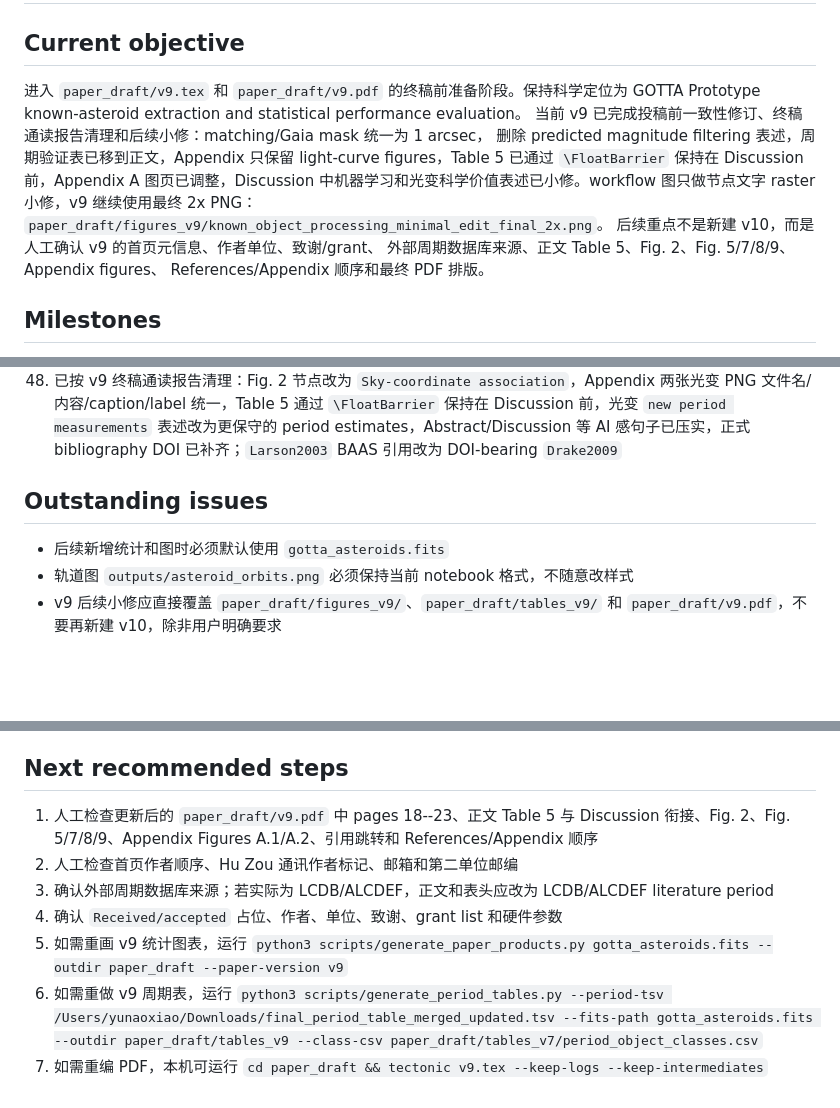
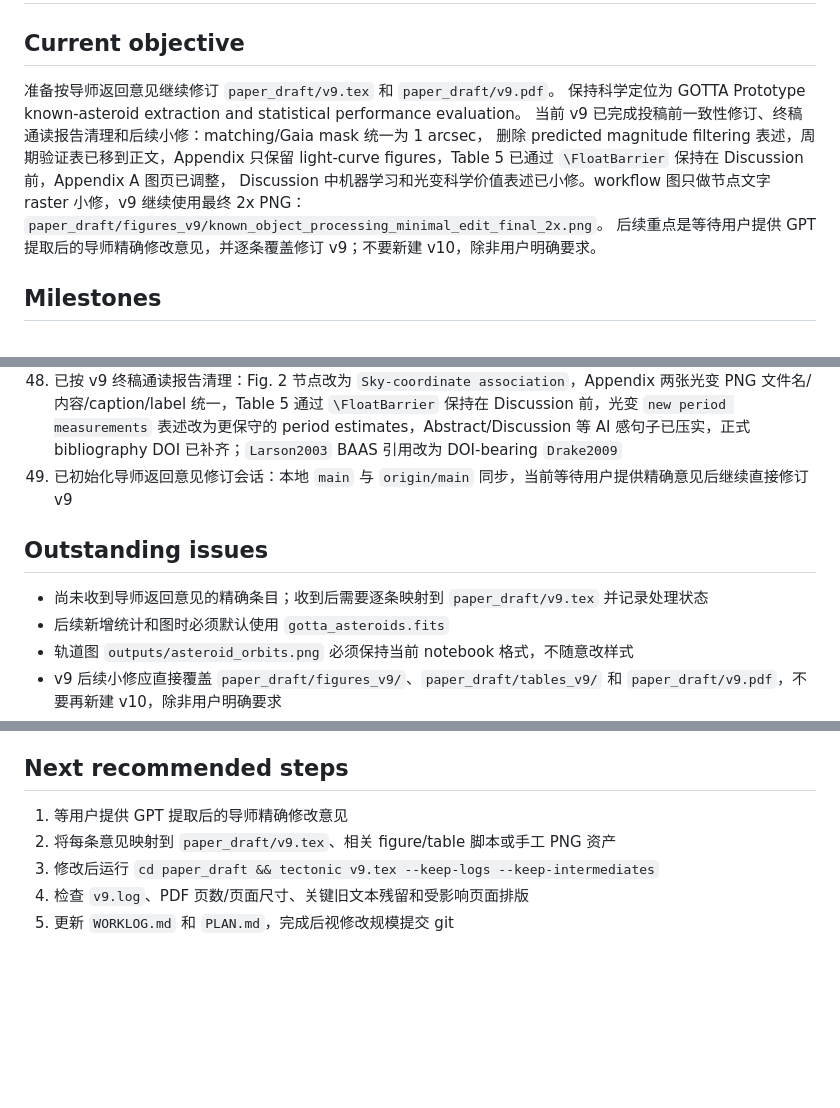
Before and after one commit to xiaoyunao/gotta-asteroid-known, a Markdown page: PLAN.md, 3 parts joined by grey strips. Rendered like a GitHub page; blank space fills up the shorter version.

```diff
--- a/PLAN.md
+++ b/PLAN.md
@@ -2,15 +2,14 @@
 
 ## Current objective
 
-进入 `paper_draft/v9.tex` 和 `paper_draft/v9.pdf` 的终稿前准备阶段。保持科学定位为
-GOTTA Prototype known-asteroid extraction and statistical performance evaluation。
+准备按导师返回意见继续修订 `paper_draft/v9.tex` 和 `paper_draft/v9.pdf`。
+保持科学定位为 GOTTA Prototype known-asteroid extraction and statistical performance evaluation。
 当前 v9 已完成投稿前一致性修订、终稿通读报告清理和后续小修：matching/Gaia mask 统一为 1 arcsec，
 删除 predicted magnitude filtering 表述，周期验证表已移到正文，Appendix 只保留
-light-curve figures，Table 5 已通过 `\FloatBarrier` 保持在 Discussion 前，Appendix A 图页已调整，Discussion 中机器学习和光变科学价值表述已小修。workflow 图只做节点文字 raster 小修，v9 继续使用最终 2x PNG：
+light-curve figures，Table 5 已通过 `\FloatBarrier` 保持在 Discussion 前，Appendix A 图页已调整，
+Discussion 中机器学习和光变科学价值表述已小修。workflow 图只做节点文字 raster 小修，v9 继续使用最终 2x PNG：
 `paper_draft/figures_v9/known_object_processing_minimal_edit_final_2x.png`。
-后续重点不是新建 v10，而是人工确认 v9 的首页元信息、作者单位、致谢/grant、
-外部周期数据库来源、正文 Table 5、Fig. 2、Fig. 5/7/8/9、Appendix figures、
-References/Appendix 顺序和最终 PDF 排版。
+后续重点是等待用户提供 GPT 提取后的导师精确修改意见，并逐条覆盖修订 v9；不要新建 v10，除非用户明确要求。
 
 ## Milestones
 
@@ -62,9 +61,11 @@ References/Appendix 顺序和最终 PDF 排版。
 46. 已修正 v9 Discussion 中机器学习 cutout-recognition 模块范围：未来同时接入 known-object recovery 和 unknown-moving-object search；Section 4.4 光变结果改为强调 retained candidates 无公开周期测量、reliable solutions 具有科学价值
 47. 已完成 v9 终稿前基线检查：本地 `main` 与 `origin/main` 同步，`paper_draft/v9.pdf` 可重编，共 25 页，日志无严重 LaTeX 问题；确认 Appendix A 两张图虽文件名与 caption 对调，但内容与 Fig. A.1/Fig. A.2 caption 对应正确
 48. 已按 v9 终稿通读报告清理：Fig. 2 节点改为 `Sky-coordinate association`，Appendix 两张光变 PNG 文件名/内容/caption/label 统一，Table 5 通过 `\FloatBarrier` 保持在 Discussion 前，光变 `new period measurements` 表述改为更保守的 period estimates，Abstract/Discussion 等 AI 感句子已压实，正式 bibliography DOI 已补齐；`Larson2003` BAAS 引用改为 DOI-bearing `Drake2009`
+49. 已初始化导师返回意见修订会话：本地 `main` 与 `origin/main` 同步，当前等待用户提供精确意见后继续直接修订 v9
 
 ## Outstanding issues
 
+- 尚未收到导师返回意见的精确条目；收到后需要逐条映射到 `paper_draft/v9.tex` 并记录处理状态
 - 后续新增统计和图时必须默认使用 `gotta_asteroids.fits`
 - 轨道图 `outputs/asteroid_orbits.png` 必须保持当前 notebook 格式，不随意改样式
 - v9 后续小修应直接覆盖 `paper_draft/figures_v9/`、`paper_draft/tables_v9/` 和 `paper_draft/v9.pdf`，不要再新建 v10，除非用户明确要求
@@ -141,10 +142,8 @@ References/Appendix 顺序和最终 PDF 排版。
 
 ## Next recommended steps
 
-1. 人工检查更新后的 `paper_draft/v9.pdf` 中 pages 18--23、正文 Table 5 与 Discussion 衔接、Fig. 2、Fig. 5/7/8/9、Appendix Figures A.1/A.2、引用跳转和 References/Appendix 顺序
-2. 人工检查首页作者顺序、Hu Zou 通讯作者标记、邮箱和第二单位邮编
-3. 确认外部周期数据库来源；若实际为 LCDB/ALCDEF，正文和表头应改为 LCDB/ALCDEF literature period
-4. 确认 `Received/accepted` 占位、作者、单位、致谢、grant list 和硬件参数
-5. 如需重画 v9 统计图表，运行 `python3 scripts/generate_paper_products.py gotta_asteroids.fits --outdir paper_draft --paper-version v9`
-6. 如需重做 v9 周期表，运行 `python3 scripts/generate_period_tables.py --period-tsv /Users/yunaoxiao/Downloads/final_period_table_merged_updated.tsv --fits-path gotta_asteroids.fits --outdir paper_draft/tables_v9 --class-csv paper_draft/tables_v7/period_object_classes.csv`
-7. 如需重编 PDF，本机可运行 `cd paper_draft && tectonic v9.tex --keep-logs --keep-intermediates`
+1. 等用户提供 GPT 提取后的导师精确修改意见
+2. 将每条意见映射到 `paper_draft/v9.tex`、相关 figure/table 脚本或手工 PNG 资产
+3. 修改后运行 `cd paper_draft && tectonic v9.tex --keep-logs --keep-intermediates`
+4. 检查 `v9.log`、PDF 页数/页面尺寸、关键旧文本残留和受影响页面排版
+5. 更新 `WORKLOG.md` 和 `PLAN.md`，完成后视修改规模提交 git
```
Also changed, not shown: WORKLOG.md (+18 -0 lines).
